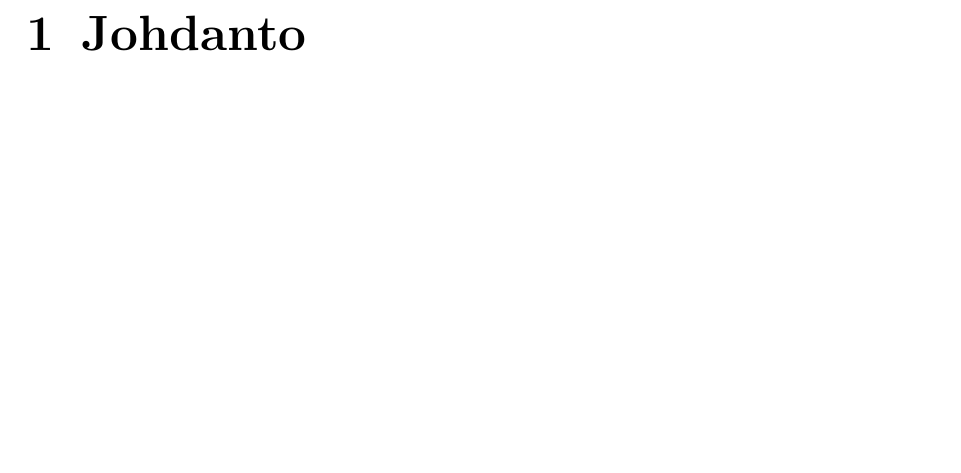
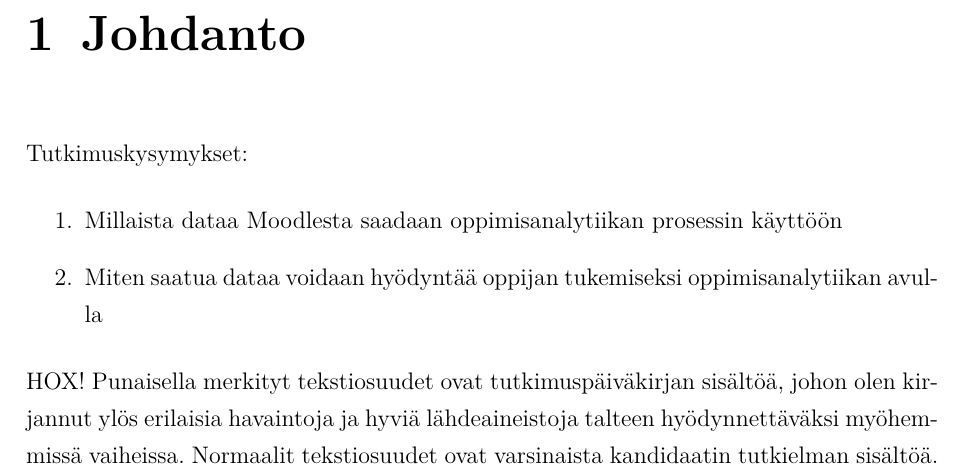
Before and after one commit to FinThunderstorm/BSCSThesis, a LaTeX thesis (HY-CS-main.tex, which reads Ch.10_Johdanto.tex): part of page 7 of 22, cut so that both start at the same text, the shorter picture padded with empty space. Compiled offline with pdfLaTeX.

Commit message:
lisää tutkimuskysymykset

```diff
--- a/Ch.10_Johdanto.tex
+++ b/Ch.10_Johdanto.tex
@@ -1,2 +1,10 @@
 % !TEX root = ./HY-CS-main.tex
 \chapter{Johdanto\label{johdanto}}
+
+Tutkimuskysymykset:
+\begin{enumerate}
+    \item Millaista dataa Moodlesta saadaan oppimisanalytiikan prosessin käyttöön
+    \item Miten saatua dataa voidaan hyödyntää oppijan tukemiseksi oppimisanalytiikan avulla
+\end{enumerate}
+
+HOX! Punaisella merkityt tekstiosuudet ovat tutkimuspäiväkirjan sisältöä, johon olen kirjannut ylös erilaisia havaintoja ja hyviä lähdeaineistoja talteen hyödynnettäväksi myöhemmissä vaiheissa. Normaalit tekstiosuudet ovat varsinaista kandidaatin tutkielman sisältöä.
```
Also changed, not shown: HY-CS-main.pdf.
